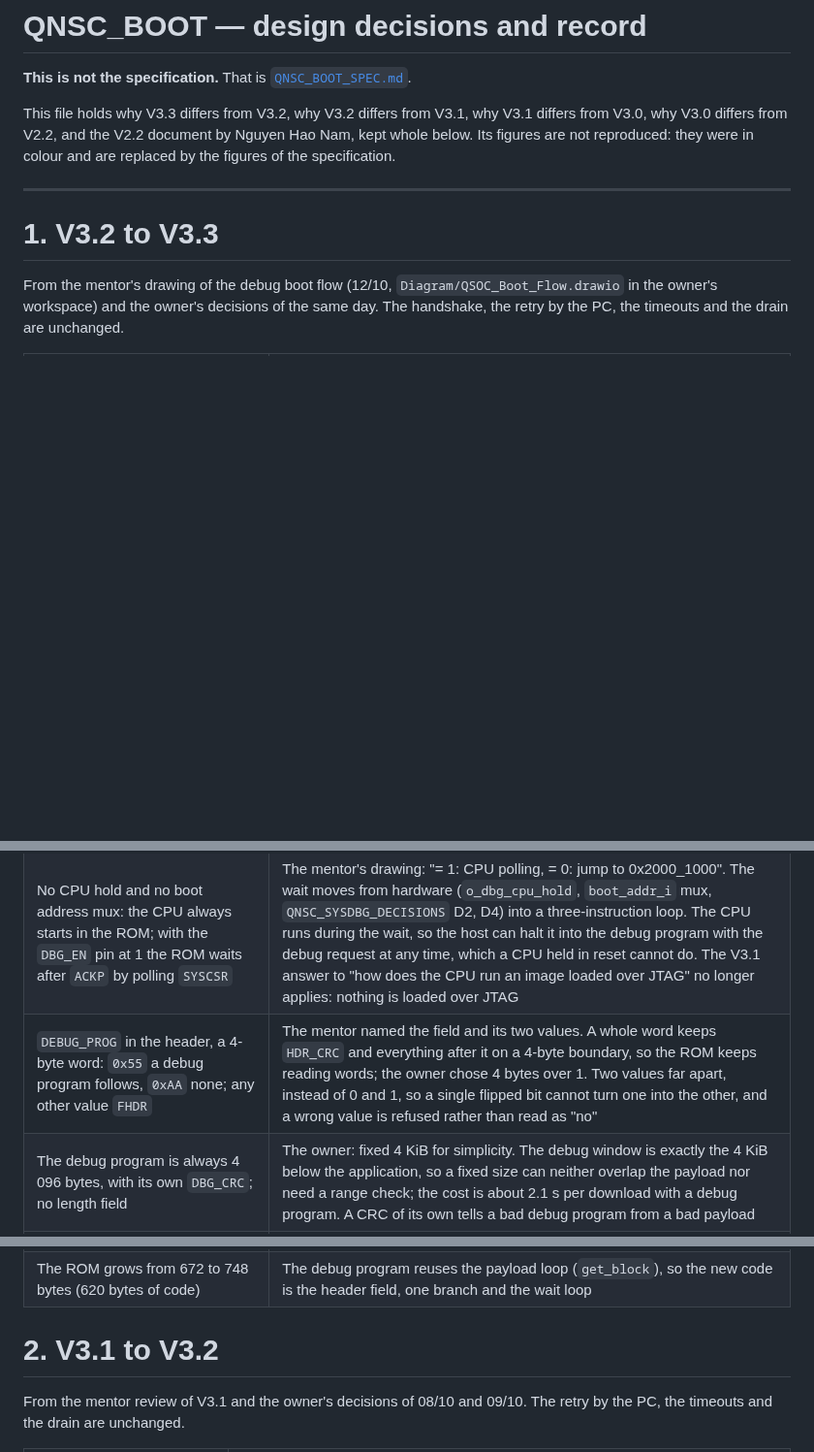
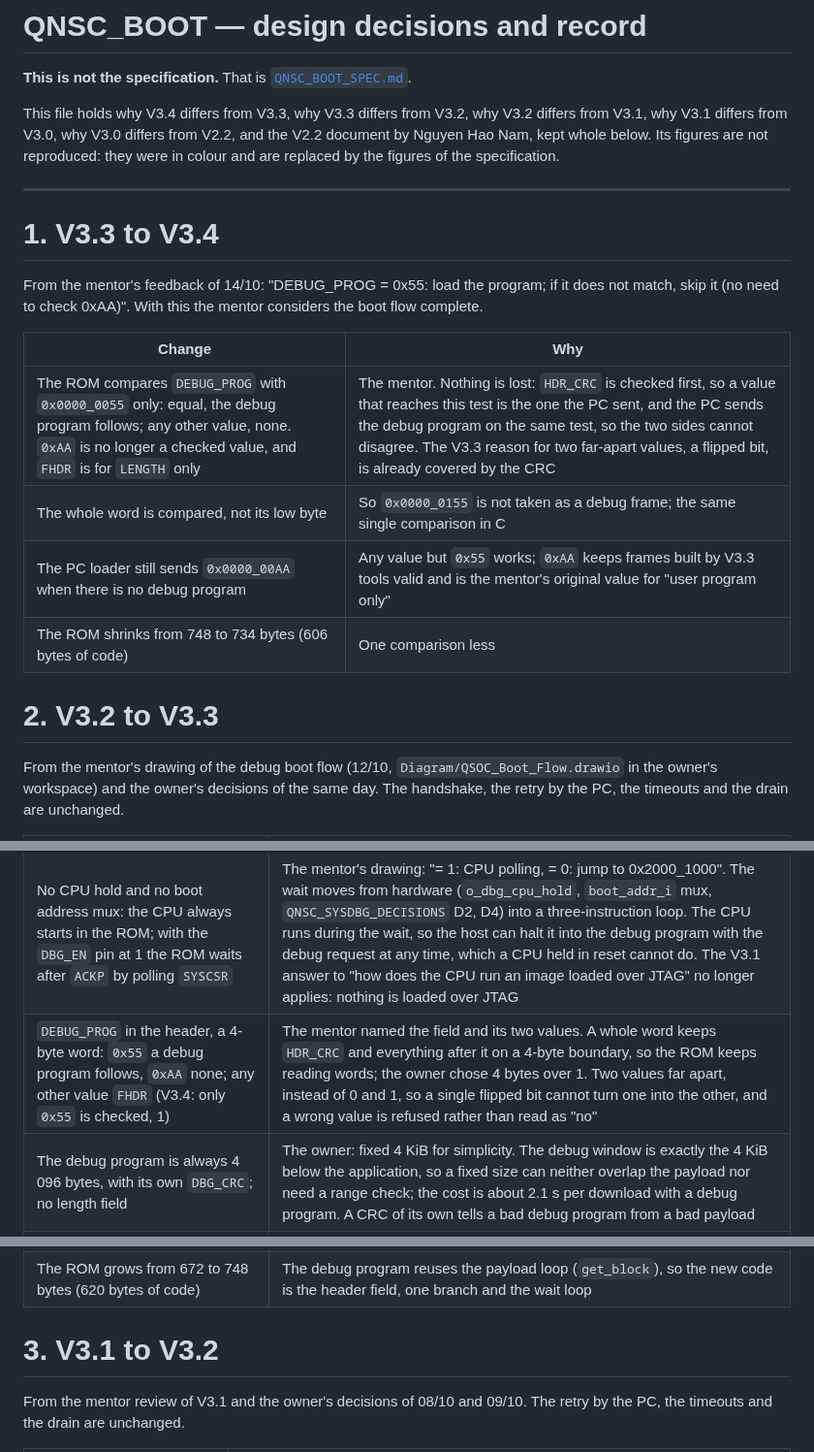
Before and after one commit to quynhonsemiconductor/vlsi_deep_training, a Markdown page: doc/specs/QNSC_BOOT_DECISIONS.md, 3 parts joined by grey strips. Shown at 97% size. GitHub-like rendering; blank space fills up the shorter version.

```diff
--- a/doc/specs/QNSC_BOOT_DECISIONS.md
+++ b/doc/specs/QNSC_BOOT_DECISIONS.md
@@ -2,14 +2,27 @@
 
 **This is not the specification.** That is [`QNSC_BOOT_SPEC.md`](QNSC_BOOT_SPEC.md).
 
-This file holds why V3.3 differs from V3.2, why V3.2 differs from V3.1, why V3.1
+This file holds why V3.4 differs from V3.3, why V3.3 differs from V3.2, why V3.2 differs from V3.1, why V3.1
 differs from V3.0, why V3.0 differs from V2.2, and the
 V2.2 document by Nguyen Hao Nam, kept whole below. Its figures are not reproduced: they were in colour and are
 replaced by the figures of the specification.
 
 ---
 
-# 1. V3.2 to V3.3
+# 1. V3.3 to V3.4
+
+From the mentor's feedback of 14/10: "DEBUG_PROG = 0x55: load the program; if it
+does not match, skip it (no need to check 0xAA)". With this the mentor considers
+the boot flow complete.
+
+| Change | Why |
+|---|---|
+| The ROM compares `DEBUG_PROG` with `0x0000_0055` only: equal, the debug program follows; any other value, none. `0xAA` is no longer a checked value, and `FHDR` is for `LENGTH` only | The mentor. Nothing is lost: `HDR_CRC` is checked first, so a value that reaches this test is the one the PC sent, and the PC sends the debug program on the same test, so the two sides cannot disagree. The V3.3 reason for two far-apart values, a flipped bit, is already covered by the CRC |
+| The whole word is compared, not its low byte | So `0x0000_0155` is not taken as a debug frame; the same single comparison in C |
+| The PC loader still sends `0x0000_00AA` when there is no debug program | Any value but `0x55` works; `0xAA` keeps frames built by V3.3 tools valid and is the mentor's original value for "user program only" |
+| The ROM shrinks from 748 to 734 bytes (606 bytes of code) | One comparison less |
+
+# 2. V3.2 to V3.3
 
 From the mentor's drawing of the debug boot flow (12/10,
 `Diagram/QSOC_Boot_Flow.drawio` in the owner's workspace) and the owner's decisions
@@ -20,7 +33,7 @@ unchanged.
 |---|---|
 | The ROM loads the debug program too, over `UART0`; JTAG no longer writes the image | The mentor: "ROM code is responsible for loading the programs (no JTAG)". One load path for both modes, the one already verified, instead of a second one through `SYSDBG` that only debug boot exercised |
 | No CPU hold and no boot address mux: the CPU always starts in the ROM; with the `DBG_EN` pin at 1 the ROM waits after `ACKP` by polling `SYSCSR` | The mentor's drawing: "= 1: CPU polling, = 0: jump to 0x2000_1000". The wait moves from hardware (`o_dbg_cpu_hold`, `boot_addr_i` mux, `QNSC_SYSDBG_DECISIONS` D2, D4) into a three-instruction loop. The CPU runs during the wait, so the host can halt it into the debug program with the debug request at any time, which a CPU held in reset cannot do. The V3.1 answer to "how does the CPU run an image loaded over JTAG" no longer applies: nothing is loaded over JTAG |
-| `DEBUG_PROG` in the header, a 4-byte word: `0x55` a debug program follows, `0xAA` none; any other value `FHDR` | The mentor named the field and its two values. A whole word keeps `HDR_CRC` and everything after it on a 4-byte boundary, so the ROM keeps reading words; the owner chose 4 bytes over 1. Two values far apart, instead of 0 and 1, so a single flipped bit cannot turn one into the other, and a wrong value is refused rather than read as "no" |
+| `DEBUG_PROG` in the header, a 4-byte word: `0x55` a debug program follows, `0xAA` none; any other value `FHDR` (V3.4: only `0x55` is checked, 1) | The mentor named the field and its two values. A whole word keeps `HDR_CRC` and everything after it on a 4-byte boundary, so the ROM keeps reading words; the owner chose 4 bytes over 1. Two values far apart, instead of 0 and 1, so a single flipped bit cannot turn one into the other, and a wrong value is refused rather than read as "no" |
 | The debug program is always 4 096 bytes, with its own `DBG_CRC`; no length field | The owner: fixed 4 KiB for simplicity. The debug window is exactly the 4 KiB below the application, so a fixed size can neither overlap the payload nor need a range check; the cost is about 2.1 s per download with a debug program. A CRC of its own tells a bad debug program from a bad payload |
 | Tokens `ACKD` (debug program accepted) and `FDCR` (its CRC wrong) | Every other part of the frame has its acknowledgement and its failure token; the PC sends the payload only after `ACKD`, as it sends the payload only after `ACKH`. Proposed by the owner, confirmed by the mentor on 12/10 |
 | The ROM reads `DBG_BOOT.dbg_en`, the mentor's `SYSCSR.DEBUG_EN`; the host writes `dbg_en_mask`, the mentor's `DEBUG_EN_MASK` | The Naming Rule writes `dbg`, not `debug`, in RTL names (rule 1.5), and the pin is already `DBG_EN` in `QNSC_SYSDBG_MAS`. The behaviour is the mentor's: the pin through two flip-flops, a mux to 0 selected by the mask, reset value 0 (`QNSC_SYSCSR_MAS` 7.5) |
@@ -29,7 +42,7 @@ unchanged.
 | Entry stays `0x2000_1080` | The drawing writes `0x2000_1000`, which is where the application is loaded. Its first 128 bytes are its vector table, and the code starts after it, as in V3.2. Confirmed by the mentor on 12/10 |
 | The ROM grows from 672 to 748 bytes (620 bytes of code) | The debug program reuses the payload loop (`get_block`), so the new code is the header field, one branch and the wait loop |
 
-# 2. V3.1 to V3.2
+# 3. V3.1 to V3.2
 
 From the mentor review of V3.1 and the owner's decisions of 08/10 and 09/10. The
 retry by the PC, the timeouts and the drain are unchanged.
```
Also changed, not shown: other parts of doc/specs/QNSC_BOOT_DECISIONS.md (+2 -2 lines), doc/specs/QNSC_BOOT_SPEC.md (+22 -15 lines), doc/figures/img/fig_boot_flow.png, 4 other files.
